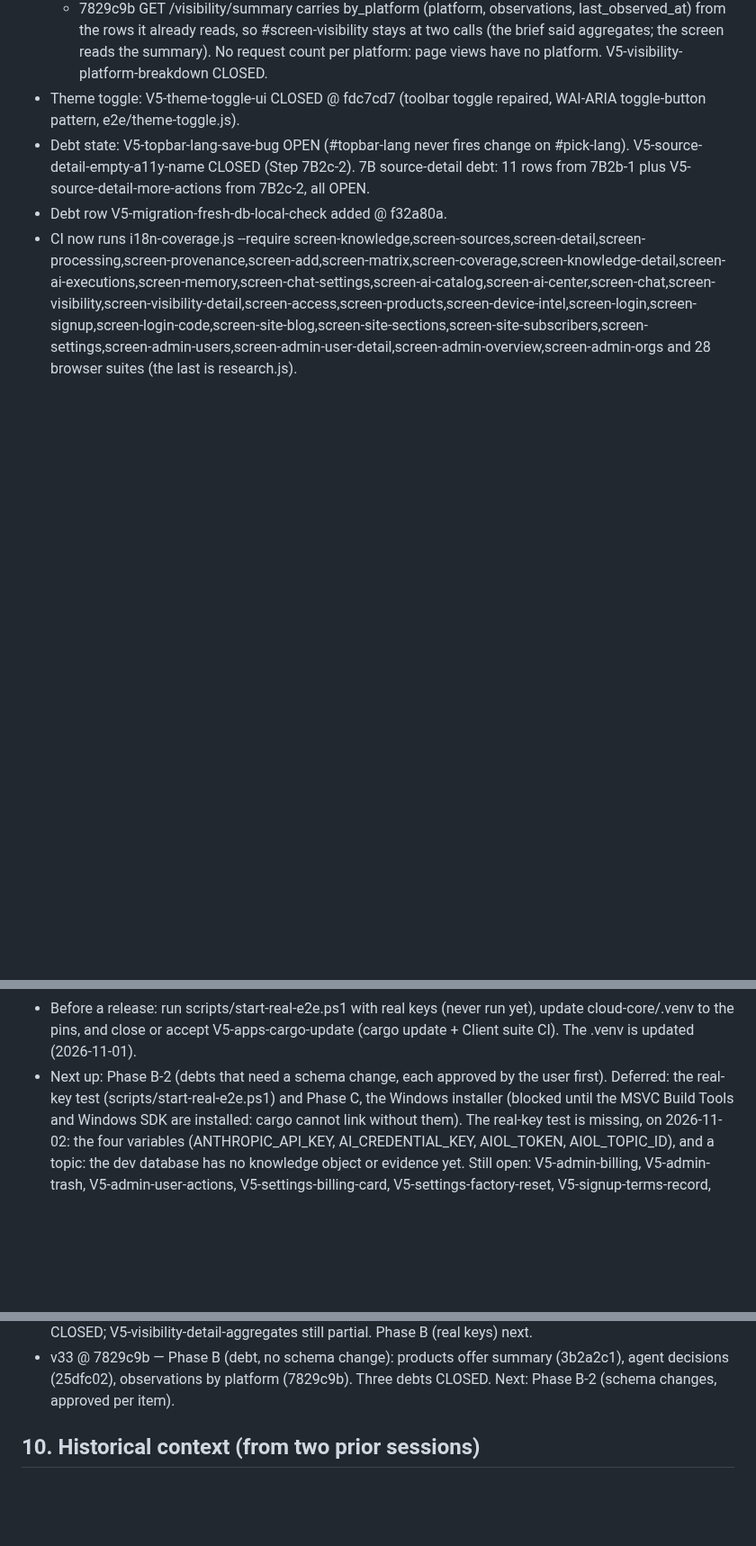
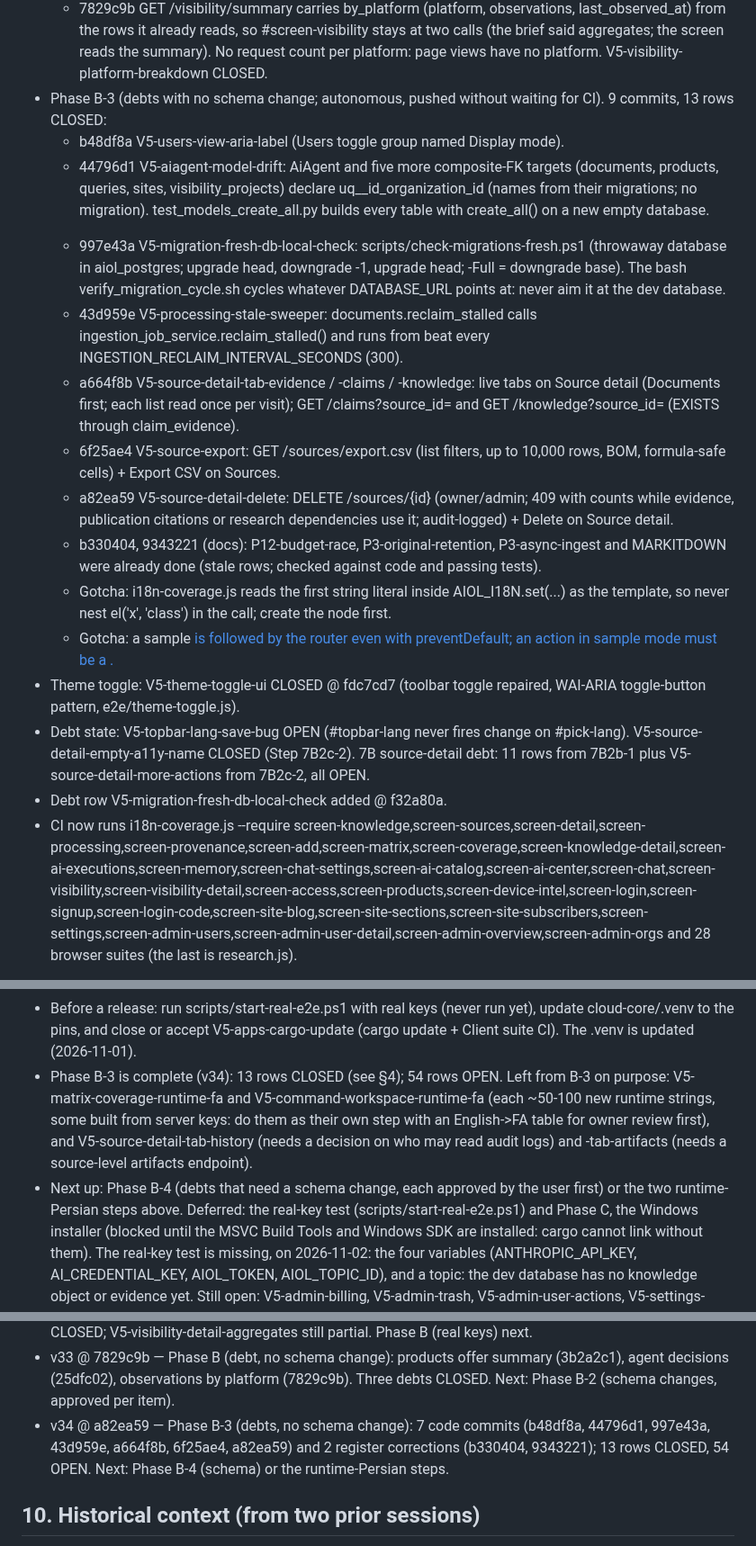
Before and after one commit to hamedbiglari/AI-Operating-Layer, a Markdown page: docs/ai-context/AIOL_MEMORY.md, 3 parts joined by grey strips. Shown at 90% size. GitHub-like rendering; blank space fills up the shorter version.

Commit message:
docs: AIOL_MEMORY v34 @ a82ea59
Phase B-3 (debts with no schema change): 7 code commits and 2 register
corrections; 13 rows CLOSED, 54 OPEN. The two runtime-Persian rows are
left for their own step with an owner-reviewed translation table.

Co-Authored-By: Claude Opus 5.5 <noreply@anthropic.com>

```diff
--- a/docs/ai-context/AIOL_MEMORY.md
+++ b/docs/ai-context/AIOL_MEMORY.md
@@ -642,6 +643,39 @@ file from scratch (do not diff). Output only the file content.
     #screen-visibility stays at two calls (the brief said aggregates; the
     screen reads the summary). No request count per platform: page views
     have no platform. V5-visibility-platform-breakdown CLOSED.
+- Phase B-3 (debts with no schema change; autonomous, pushed without
+  waiting for CI). 9 commits, 13 rows CLOSED:
+  - b48df8a V5-users-view-aria-label (Users toggle group named Display mode).
+  - 44796d1 V5-aiagent-model-drift: AiAgent and five more composite-FK
+    targets (documents, products, queries, sites, visibility_projects)
+    declare uq_<table>_id_organization_id (names from their migrations; no
+    migration). test_models_create_all.py builds every table with
+    create_all() on a new empty database.
+  - 997e43a V5-migration-fresh-db-local-check:
+    scripts/check-migrations-fresh.ps1 (throwaway database in
+    aiol_postgres; upgrade head, downgrade -1, upgrade head; -Full =
+    downgrade base). The bash verify_migration_cycle.sh cycles whatever
+    DATABASE_URL points at: never aim it at the dev database.
+  - 43d959e V5-processing-stale-sweeper: documents.reclaim_stalled calls
+    ingestion_job_service.reclaim_stalled() and runs from beat every
+    INGESTION_RECLAIM_INTERVAL_SECONDS (300).
+  - a664f8b V5-source-detail-tab-evidence / -claims / -knowledge: live tabs
+    on Source detail (Documents first; each list read once per visit);
+    GET /claims?source_id= and GET /knowledge?source_id= (EXISTS through
+    claim_evidence).
+  - 6f25ae4 V5-source-export: GET /sources/export.csv (list filters, up to
+    10,000 rows, BOM, formula-safe cells) + Export CSV on Sources.
+  - a82ea59 V5-source-detail-delete: DELETE /sources/{id} (owner/admin;
+    409 with counts while evidence, publication citations or research
+    dependencies use it; audit-logged) + Delete on Source detail.
+  - b330404, 9343221 (docs): P12-budget-race, P3-original-retention,
+    P3-async-ingest and MARKITDOWN were already done (stale rows; checked
+    against code and passing tests).
+  - Gotcha: i18n-coverage.js reads the first string literal inside
+    AIOL_I18N.set(...) as the template, so never nest el('x', 'class') in
+    the call; create the node first.
+  - Gotcha: a sample <a href="#screen-..."> is followed by the router even
+    with preventDefault; an action in sample mode must be a <button>.
 - Theme toggle: V5-theme-toggle-ui CLOSED @ fdc7cd7 (toolbar toggle
   repaired, WAI-ARIA toggle-button pattern, e2e/theme-toggle.js).
 - Debt state: V5-topbar-lang-save-bug OPEN (#topbar-lang never fires
@@ -685,8 +719,15 @@ file from scratch (do not diff). Output only the file content.
   run yet), update cloud-core/.venv to the pins, and close or accept
   V5-apps-cargo-update (cargo update + Client suite CI). The .venv is
   updated (2026-11-01).
-- Next up: Phase B-2 (debts that need a schema change, each approved by the
-  user first). Deferred: the real-key test (scripts/start-real-e2e.ps1) and
+- Phase B-3 is complete (v34): 13 rows CLOSED (see §4); 54 rows OPEN.
+  Left from B-3 on purpose: V5-matrix-coverage-runtime-fa and
+  V5-command-workspace-runtime-fa (each ~50-100 new runtime strings, some
+  built from server keys: do them as their own step with an English->FA
+  table for owner review first), and V5-source-detail-tab-history (needs a
+  decision on who may read audit logs) and -tab-artifacts (needs a
+  source-level artifacts endpoint).
+- Next up: Phase B-4 (debts that need a schema change, each approved by the
+  user first) or the two runtime-Persian steps above. Deferred: the real-key test (scripts/start-real-e2e.ps1) and
   Phase C, the Windows installer (blocked until the MSVC Build Tools and
   Windows SDK are installed: cargo cannot link without them). The real-key
   test is missing, on 2026-11-02: the four variables (ANTHROPIC_API_KEY, AI_CREDENTIAL_KEY,
@@ -828,6 +869,10 @@ Case C — anything CI-red: paste log, fix before any new work.
 - v33 @ 7829c9b — Phase B (debt, no schema change): products offer summary
   (3b2a2c1), agent decisions (25dfc02), observations by platform (7829c9b).
   Three debts CLOSED. Next: Phase B-2 (schema changes, approved per item).
+- v34 @ a82ea59 — Phase B-3 (debts, no schema change): 7 code commits
+  (b48df8a, 44796d1, 997e43a, 43d959e, a664f8b, 6f25ae4, a82ea59) and 2
+  register corrections (b330404, 9343221); 13 rows CLOSED, 54 OPEN. Next:
+  Phase B-4 (schema) or the runtime-Persian steps.
 
 ## 10. Historical context (from two prior sessions)
 
```
Also changed, not shown: other parts of docs/ai-context/AIOL_MEMORY.md (+5 -4 lines).
